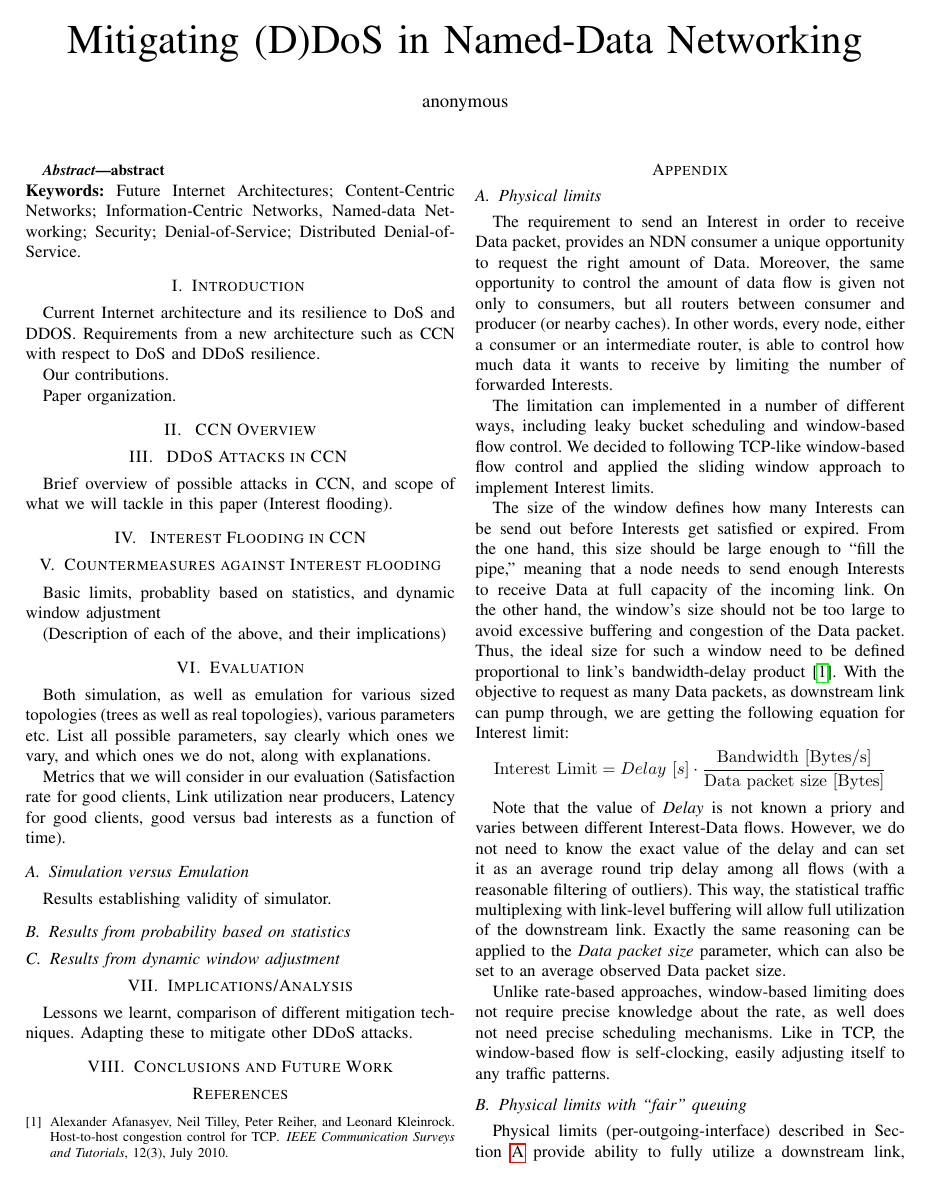
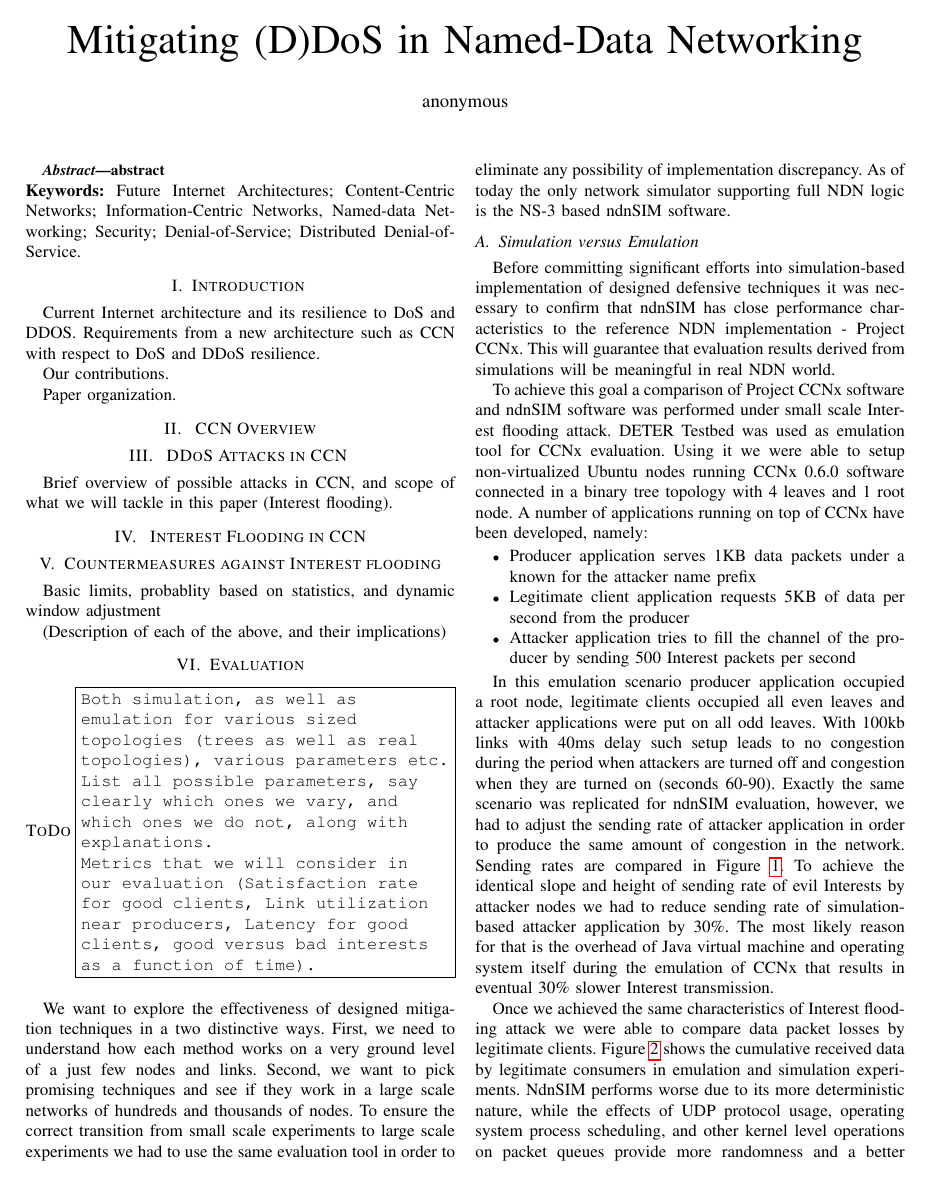
Before and after one commit to cawka/ifip-networking-2013-interest-flooding, a LaTeX paper (paper.tex, which reads simulation-emulation.tex): page 1 of 5 before the commit and page 1 of 6 after it. Compiled offline with pdfLaTeX.

Commit message:
added simulation vs emulation
git-svn-id: https://ndnpub.parc.com/ndn-papers/NDN-SEC/dos-protection@823 df1a90cd-247b-4364-bdaf-287a704eb499

```diff
--- a/paper.tex
+++ b/paper.tex
@@ -12,6 +12,14 @@
 % \usepackage{algpseudocode}
 \usepackage{algorithm}
 \usepackage{algpseudocode}
+
+\newcommand{\note}[1]{\vspace{2 mm}\par \noindent \textsc{Note}
+\framebox{\begin{minipage}[c]{0.40 \textwidth}
+\tt #1 \end{minipage}}\vspace{5 mm}\par}
+
+\newcommand{\todo}[1]{\vspace{2 mm}\par \noindent \textsc{ToDo}
+\framebox{\begin{minipage}[c]{0.42 \textwidth}
+\tt #1 \end{minipage}}\vspace{5 mm}\par}
 
 \begin{document}
 \maketitle
@@ -47,15 +55,16 @@ Basic limits, probablity based on statistics, and dynamic window adjustment
 
 (Description of each of the above, and their implications)
 
-
 \section {Evaluation}
- Both simulation, as well as emulation for various sized topologies (trees as well as real topologies), various parameters etc.
+\todo{Both simulation, as well as emulation for various sized topologies (trees as well as real topologies), various parameters etc.
 List all possible parameters, say clearly which ones we vary, and which ones we do not, along with explanations.
 
-Metrics that we will consider in our evaluation (Satisfaction rate for good clients, Link utilization near producers, Latency for good clients, good versus bad interests as a function of time).
+Metrics that we will consider in our evaluation (Satisfaction rate for good clients, Link utilization near producers, Latency for good clients, good versus bad interests as a function of time).}
 
-\subsection{Simulation versus Emulation}
-Results establishing validity of  simulator.
+We want to explore the effectiveness of designed mitigation techniques in a two distinctive ways. First, we need to understand how each method works on a very ground level of a just few nodes and links. Second, we want to pick promising techniques and see if they work in a large scale networks of hundreds and thousands of nodes. To ensure the correct transition from small scale experiments to large scale experiments we had to use the same evaluation tool in order to eliminate any possibility of implementation discrepancy. As of today the only network simulator supporting full NDN logic is the NS-3 based ndnSIM software.
+
+\input{simulation-emulation.tex}
+
 
 \subsection{Results from probability based on statistics}
 
--- /dev/null
+++ b/simulation-emulation.tex
@@ -0,0 +1,14 @@
+\subsection{Simulation versus Emulation}
+\label{sec:simemu}
+Before committing significant efforts into simulation-based implementation of designed defensive techniques it was necessary to confirm that ndnSIM has close performance characteristics to the reference NDN implementation - Project CCNx. This will guarantee that evaluation results derived from simulations will be meaningful in real NDN world.
+
+To achieve this goal a comparison of Project CCNx software and ndnSIM software was performed under small scale Interest flooding attack. DETER Testbed was used as emulation tool for CCNx evaluation. Using it we were able to setup non-virtualized Ubuntu nodes running CCNx 0.6.0 software connected in a binary tree topology with 4 leaves and 1 root node. A number of applications running on top of CCNx have been developed, namely:
+\begin{itemize}
+\item{Producer application serves 1KB data packets under a known for the attacker name prefix}
+\item{Legitimate client application requests 5KB of data per second from the producer}
+\item{Attacker application tries to fill the channel of the producer by sending 500 Interest packets per second}
+\end{itemize}
+
+In this emulation scenario producer application occupied a root node, legitimate clients occupied all even leaves and attacker applications were put on all odd leaves. With 100kb links with 40ms delay such setup leads to no congestion during the period when attackers are turned off and congestion when they are turned on (seconds 60-90). Exactly the same scenario was replicated for ndnSIM evaluation, however, we had to adjust the sending rate of attacker application in order to produce the same amount of congestion in the network. Sending rates are compared in Figure~\ref{fig:simemupower}. To achieve the identical slope and height of sending rate of evil Interests by attacker nodes we had to reduce sending rate of simulation-based attacker application by 30\%. The most likely reason for that is the overhead of Java virtual machine and operating system itself during the emulation of CCNx that results in eventual 30\% slower Interest transmission.
+
+Once we achieved the same characteristics of Interest flooding attack we were able to compare data packet losses by legitimate clients. Figure~\ref{fig:simemuperf} shows the cumulative received data by legitimate consumers in emulation and simulation experiments. NdnSIM performs worse due to its more deterministic nature, while the effects of UDP protocol usage, operating system process scheduling, and other kernel level operations on packet queues provide more randomness and a better intermixing of bad and good traffic which gives a slightly better performance. To summarize, we can use ndnSIM for our evaluations and real world performance is likely to be even better than our evaluation results.
```
Also changed, not shown: large-scale.tex (added, +18 -0 lines), figures/sim-emu-performance.pdf (added), figures/sim-emu-power.pdf (added), paper.tex (2 more changed lines), simulation-emulation.tex (14 more changed lines).
